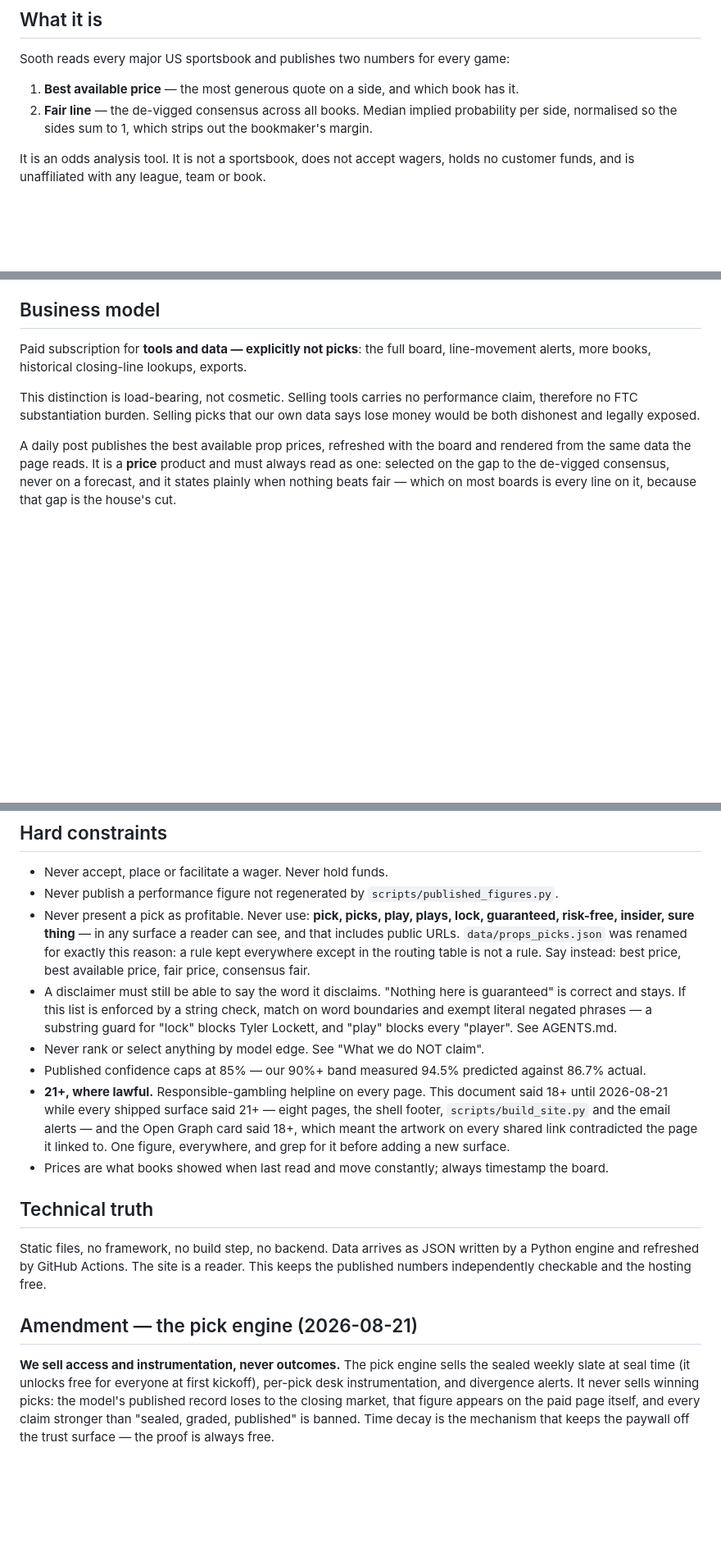
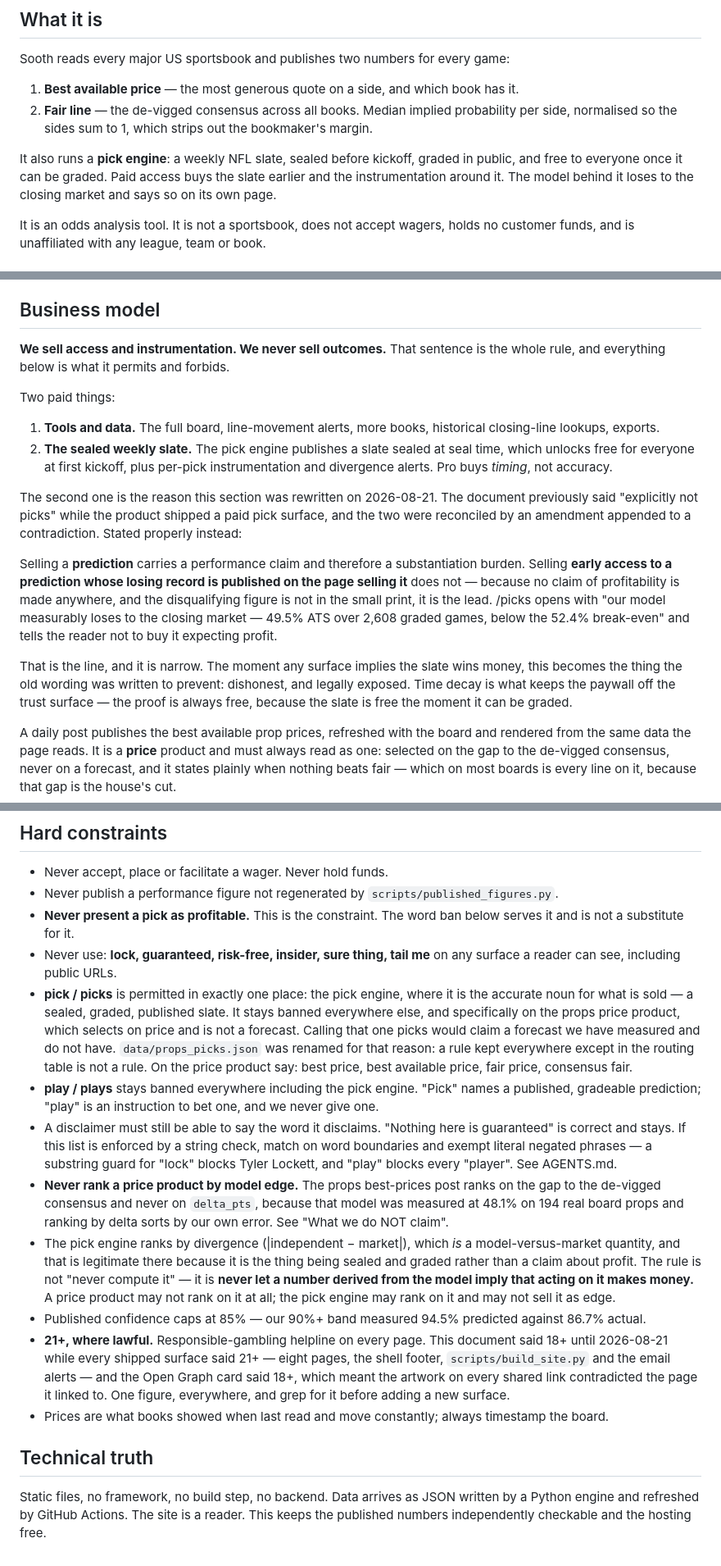
Before and after one commit to bweezy615/sooth, a Markdown page: PRODUCT.md, 3 parts joined by grey strips. Shown at 82% size. GitHub-like rendering; blank space fills up the shorter version.

Commit message:
PRODUCT: one rule instead of a rule and its exception
Our user confirmed they directed the pick engine, so the document has to
describe a product that sells both tools and a paid pick surface. It was
doing that by appending an amendment to a sentence the amendment
contradicted, which is the same drift this file was rewritten to fix twelve
hours ago - just faster.

Stated as one rule: we sell access and instrumentation, never outcomes.
Selling a prediction carries a performance claim and a substantiation
burden. Selling early access to a prediction whose losing record leads the
page selling it does not, because no profitability claim is made anywhere
and the disqualifying figure is not in the small print - /picks opens with
49.5% ATS against a 52.4% break-even and tells the reader not to buy it
expecting profit. The line is narrow and the document now says where it
breaks.

VOCABULARY. The blanket ban on "pick" was written when nothing legitimately
sold picks, and the product now does. Carved precisely rather than dropped:
"pick" is the accurate noun for a sealed, graded, published slate and is
permitted there alone. It stays banned on the props price product, which
selects on price and is not a forecast - calling that picks would claim a
forecast we measured and do not have. "Play" stays banned everywhere
including the pick engine: a pick is a gradeable prediction, a play is an
instruction to bet one, and we never give one.

MODEL EDGE. "Never rank or select anything by model edge" forbade the pick
engine's core mechanic, since divergence is |independent - market|. The
constraint was aimed at the wrong level. It now reads: never let a number
derived from the model imply that acting on it makes money. A price product
may not rank on it at all; the pick engine may rank on it and may not sell
it as edge.

Also folds the pick engine into "What it is", where a reader looking for
what this product does will actually find it.

Co-Authored-By: Claude Opus 5 <noreply@anthropic.com>

```diff
--- a/PRODUCT.md
+++ b/PRODUCT.md
@@ -10,6 +10,11 @@ Sooth reads every major US sportsbook and publishes two numbers for every game:
 2. **Fair line** — the de-vigged consensus across all books. Median implied
    probability per side, normalised so the sides sum to 1, which strips out the
    bookmaker's margin.
+
+It also runs a **pick engine**: a weekly NFL slate, sealed before kickoff,
+graded in public, and free to everyone once it can be graded. Paid access buys
+the slate earlier and the instrumentation around it. The model behind it loses
+to the closing market and says so on its own page.
 
 It is an odds analysis tool. It is not a sportsbook, does not accept wagers,
 holds no customer funds, and is unaffiliated with any league, team or book.
@@ -76,12 +81,35 @@ good.
 
 ## Business model
 
-Paid subscription for **tools and data — explicitly not picks**: the full board,
-line-movement alerts, more books, historical closing-line lookups, exports.
+**We sell access and instrumentation. We never sell outcomes.** That sentence
+is the whole rule, and everything below is what it permits and forbids.
 
-This distinction is load-bearing, not cosmetic. Selling tools carries no
-performance claim, therefore no FTC substantiation burden. Selling picks that
-our own data says lose money would be both dishonest and legally exposed.
+Two paid things:
+
+1. **Tools and data.** The full board, line-movement alerts, more books,
+   historical closing-line lookups, exports.
+2. **The sealed weekly slate.** The pick engine publishes a slate sealed at
+   seal time, which unlocks free for everyone at first kickoff, plus per-pick
+   instrumentation and divergence alerts. Pro buys *timing*, not accuracy.
+
+The second one is the reason this section was rewritten on 2026-08-21. The
+document previously said "explicitly not picks" while the product shipped a
+paid pick surface, and the two were reconciled by an amendment appended to a
+contradiction. Stated properly instead:
+
+Selling a **prediction** carries a performance claim and therefore a
+substantiation burden. Selling **early access to a prediction whose losing
+record is published on the page selling it** does not — because no claim of
+profitability is made anywhere, and the disqualifying figure is not in the
+small print, it is the lead. /picks opens with "our model measurably loses to
+the closing market — 49.5% ATS over 2,608 graded games, below the 52.4%
+break-even" and tells the reader not to buy it expecting profit.
+
+That is the line, and it is narrow. The moment any surface implies the slate
+wins money, this becomes the thing the old wording was written to prevent:
+dishonest, and legally exposed. Time decay is what keeps the paywall off the
+trust surface — the proof is always free, because the slate is free the moment
+it can be graded.
 
 A daily post publishes the best available prop prices, refreshed with the board
 and rendered from the same data the page reads. It is a **price** product and
@@ -102,18 +130,36 @@ board populated year-round.
 - Never accept, place or facilitate a wager. Never hold funds.
 - Never publish a performance figure not regenerated by
   `scripts/published_figures.py`.
-- Never present a pick as profitable. Never use: **pick, picks, play, plays,
-  lock, guaranteed, risk-free, insider, sure thing** — in any surface a reader
-  can see, and that includes public URLs. `data/props_picks.json` was renamed
-  for exactly this reason: a rule kept everywhere except in the routing table
-  is not a rule. Say instead: best price, best available price, fair price,
-  consensus fair.
+- **Never present a pick as profitable.** This is the constraint. The word ban
+  below serves it and is not a substitute for it.
+- Never use: **lock, guaranteed, risk-free, insider, sure thing, tail me** on
+  any surface a reader can see, including public URLs.
+- **pick / picks** is permitted in exactly one place: the pick engine, where it
+  is the accurate noun for what is sold — a sealed, graded, published slate.
+  It stays banned everywhere else, and specifically on the props price product,
+  which selects on price and is not a forecast. Calling that one picks would
+  claim a forecast we have measured and do not have.
+  `data/props_picks.json` was renamed for that reason: a rule kept everywhere
+  except in the routing table is not a rule. On the price product say: best
+  price, best available price, fair price, consensus fair.
+- **play / plays** stays banned everywhere including the pick engine. "Pick"
+  names a published, gradeable prediction; "play" is an instruction to bet one,
+  and we never give one.
 - A disclaimer must still be able to say the word it disclaims. "Nothing here
   is guaranteed" is correct and stays. If this list is enforced by a string
   check, match on word boundaries and exempt literal negated phrases — a
   substring guard for "lock" blocks Tyler Lockett, and "play" blocks every
   "player". See AGENTS.md.
-- Never rank or select anything by model edge. See "What we do NOT claim".
+- **Never rank a price product by model edge.** The props best-prices post
+  ranks on the gap to the de-vigged consensus and never on `delta_pts`,
+  because that model was measured at 48.1% on 194 real board props and ranking
+  by delta sorts by our own error. See "What we do NOT claim".
+- The pick engine ranks by divergence (|independent − market|), which *is* a
+  model-versus-market quantity, and that is legitimate there because it is the
+  thing being sealed and graded rather than a claim about profit. The rule is
+  not "never compute it" — it is **never let a number derived from the model
+  imply that acting on it makes money.** A price product may not rank on it at
+  all; the pick engine may rank on it and may not sell it as edge.
 - Published confidence caps at 85% — our 90%+ band measured 94.5% predicted
   against 86.7% actual.
 - **21+, where lawful.** Responsible-gambling helpline on every page.
@@ -131,13 +177,3 @@ Static files, no framework, no build step, no backend. Data arrives as JSON
 written by a Python engine and refreshed by GitHub Actions. The site is a
 reader. This keeps the published numbers independently checkable and the
 hosting free.
-
-## Amendment — the pick engine (2026-08-21)
-
-**We sell access and instrumentation, never outcomes.** The pick engine sells
-the sealed weekly slate at seal time (it unlocks free for everyone at first
-kickoff), per-pick desk instrumentation, and divergence alerts. It never sells
-winning picks: the model's published record loses to the closing market, that
-figure appears on the paid page itself, and every claim stronger than "sealed,
-graded, published" is banned. Time decay is the mechanism that keeps the
-paywall off the trust surface — the proof is always free.
```
